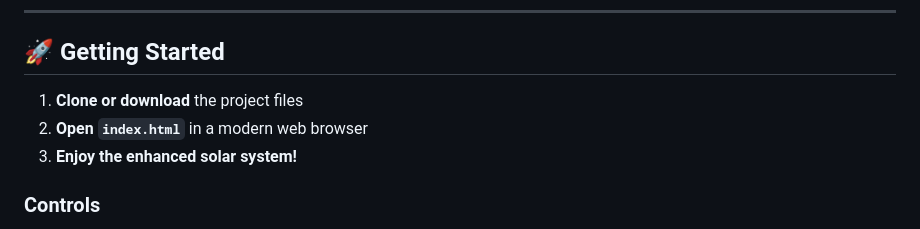
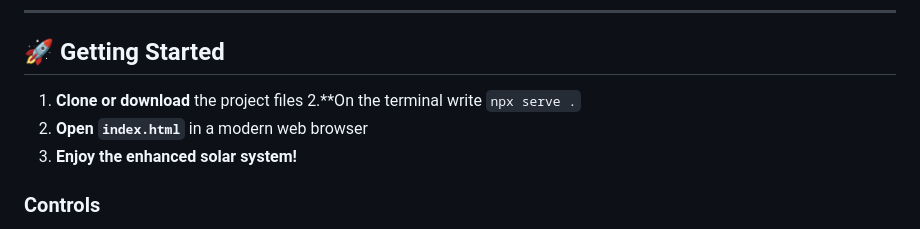
Before and after one commit to Hemennunu/CG-Solar-System-Simulation-2024-2025, a Markdown page: README.md, the part around the change. Drawn GitHub-style.

```diff
--- a/README.md
+++ b/README.md
@@ -76,8 +76,9 @@ An immersive, interactive 3D solar system visualization built with Three.js feat
 ## 🚀 Getting Started
 
 1. **Clone or download** the project files
-2. **Open `index.html`** in a modern web browser
-3. **Enjoy the enhanced solar system!**
+2.**On the terminal write `npx serve .`
+3. **Open `index.html`** in a modern web browser
+4. **Enjoy the enhanced solar system!**
 
 ### Controls
 - **Mouse**: Click planets for information, drag to rotate (manual mode)
```
